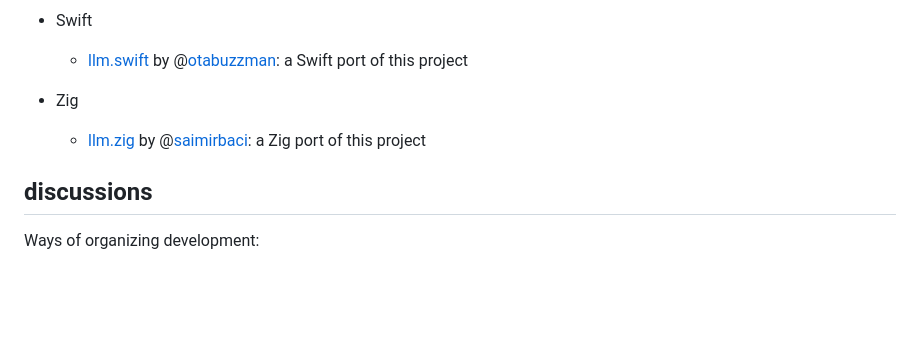
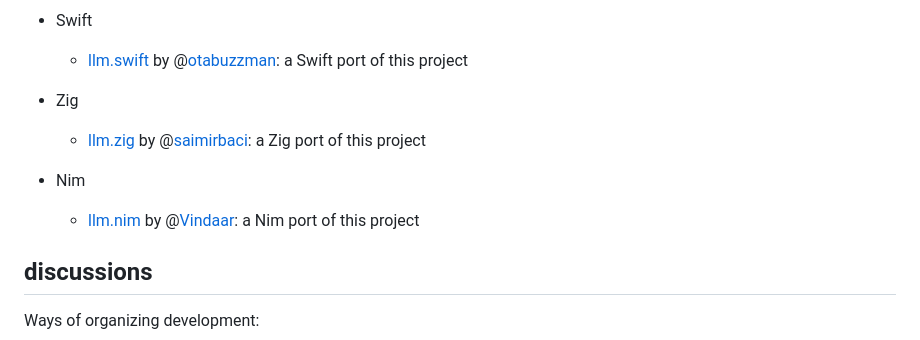
Before and after one commit to karpathy/llm.c, a Markdown page: README.md, the part around the change. GitHub-like rendering; blank space fills up the shorter version.

Commit message:
Add nim port

```diff
--- a/README.md
+++ b/README.md
@@ -238,6 +238,9 @@ Lastly, I will be a lot more sensitive to complexity in the root folder of the p
 - Zig
   - [llm.zig](https://github.com/Saimirbaci/llm.zig) by @[saimirbaci](https://github.com/Saimirbaci): a Zig port of this project
 
+- Nim
+  - [llm.nim](https://github.com/Vindaar/llm.nim) by @[Vindaar](https://github.com/Vindaar): a Nim port of this project
+
 ## discussions
 
 Ways of organizing development:
```
